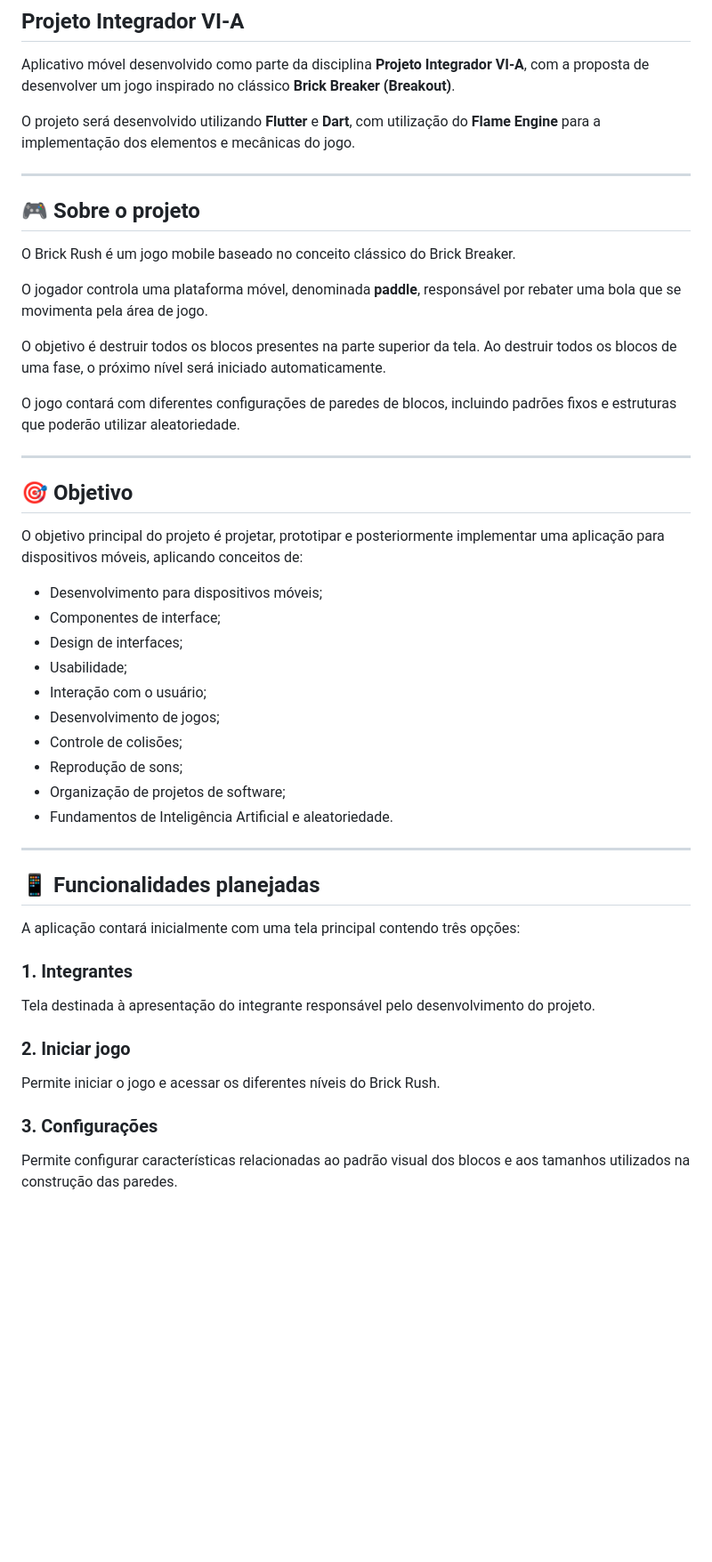
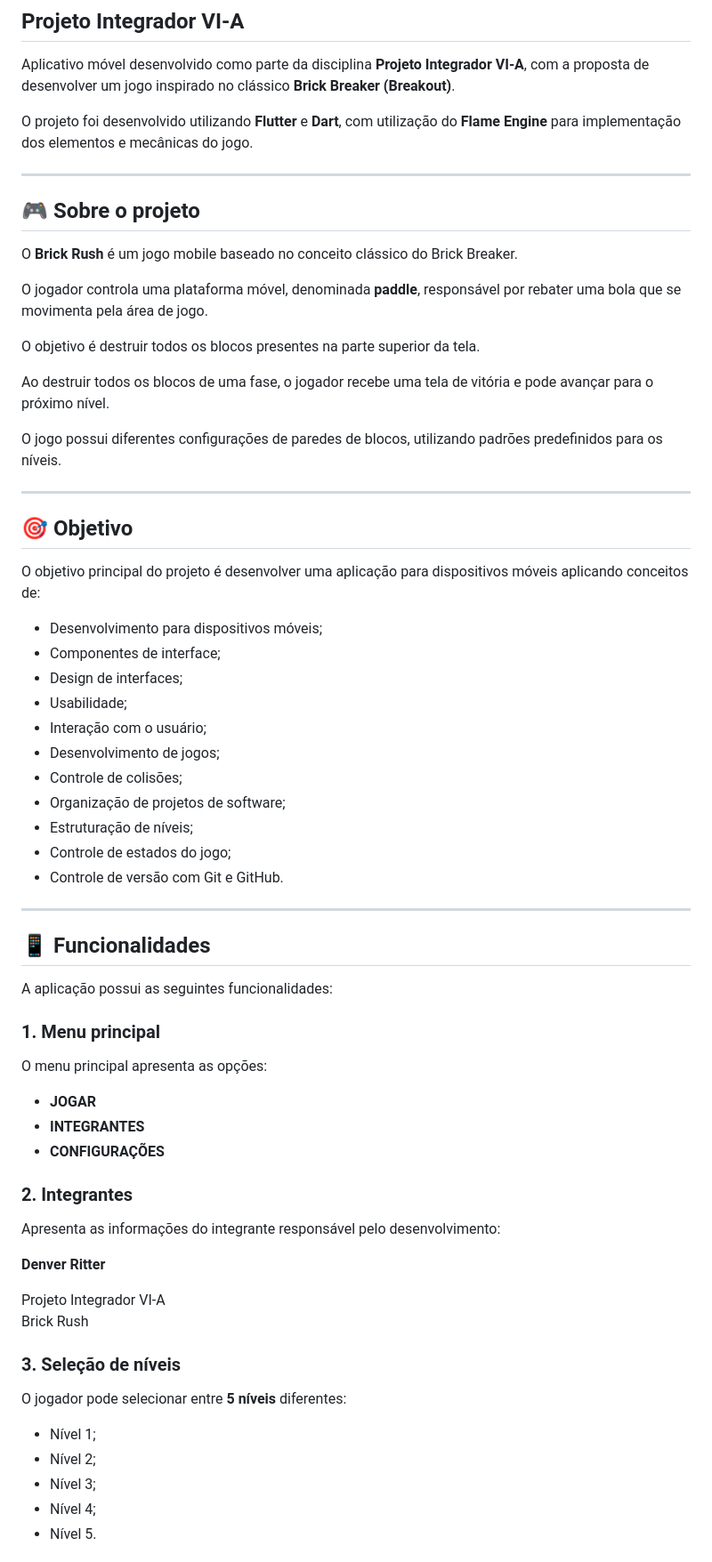
Before and after one commit to DenverRitter/brick-rush, a Markdown page: README.md, the part around one of its changes. Shown at 89% size. Rendered like a GitHub page; blank space fills up the shorter version.

```diff
--- a/README.md
+++ b/README.md
@@ -4,25 +4,27 @@
 
 Aplicativo móvel desenvolvido como parte da disciplina **Projeto Integrador VI-A**, com a proposta de desenvolver um jogo inspirado no clássico **Brick Breaker (Breakout)**.
 
-O projeto será desenvolvido utilizando **Flutter** e **Dart**, com utilização do **Flame Engine** para a implementação dos elementos e mecânicas do jogo.
+O projeto foi desenvolvido utilizando **Flutter** e **Dart**, com utilização do **Flame Engine** para implementação dos elementos e mecânicas do jogo.
 
 ---
 
 ## 🎮 Sobre o projeto
 
-O Brick Rush é um jogo mobile baseado no conceito clássico do Brick Breaker.
+O **Brick Rush** é um jogo mobile baseado no conceito clássico do Brick Breaker.
 
 O jogador controla uma plataforma móvel, denominada **paddle**, responsável por rebater uma bola que se movimenta pela área de jogo.
 
-O objetivo é destruir todos os blocos presentes na parte superior da tela. Ao destruir todos os blocos de uma fase, o próximo nível será iniciado automaticamente.
+O objetivo é destruir todos os blocos presentes na parte superior da tela.
 
-O jogo contará com diferentes configurações de paredes de blocos, incluindo padrões fixos e estruturas que poderão utilizar aleatoriedade.
+Ao destruir todos os blocos de uma fase, o jogador recebe uma tela de vitória e pode avançar para o próximo nível.
+
+O jogo possui diferentes configurações de paredes de blocos, utilizando padrões predefinidos para os níveis.
 
 ---
 
 ## 🎯 Objetivo
 
-O objetivo principal do projeto é projetar, prototipar e posteriormente implementar uma aplicação para dispositivos móveis, aplicando conceitos de:
+O objetivo principal do projeto é desenvolver uma aplicação para dispositivos móveis aplicando conceitos de:
 
 - Desenvolvimento para dispositivos móveis;
 - Componentes de interface;
@@ -31,24 +33,41 @@ O objetivo principal do projeto é projetar, prototipar e posteriormente impleme
 - Interação com o usuário;
 - Desenvolvimento de jogos;
 - Controle de colisões;
-- Reprodução de sons;
 - Organização de projetos de software;
-- Fundamentos de Inteligência Artificial e aleatoriedade.
+- Estruturação de níveis;
+- Controle de estados do jogo;
+- Controle de versão com Git e GitHub.
 
 ---
 
-## 📱 Funcionalidades planejadas
+## 📱 Funcionalidades
 
-A aplicação contará inicialmente com uma tela principal contendo três opções:
+A aplicação possui as seguintes funcionalidades:
 
-### 1. Integrantes
+### 1. Menu principal
 
-Tela destinada à apresentação do integrante responsável pelo desenvolvimento do projeto.
+O menu principal apresenta as opções:
 
-### 2. Iniciar jogo
+- **JOGAR**
+- **INTEGRANTES**
+- **CONFIGURAÇÕES**
 
-Permite iniciar o jogo e acessar os diferentes níveis do Brick Rush.
+### 2. Integrantes
 
-### 3. Configurações
+Apresenta as informações do integrante responsável pelo desenvolvimento:
 
-Permite configurar características relacionadas ao padrão visual dos blocos e aos tamanhos utilizados na construção das paredes.
+**Denver Ritter**
+
+Projeto Integrador VI-A
+Brick Rush
+
+### 3. Seleção de níveis
+
+O jogador pode selecionar entre **5 níveis** diferentes:
+
+- Nível 1;
+- Nível 2;
+- Nível 3;
+- Nível 4;
+- Nível 5.
+
```
Also changed, not shown: other parts of README.md (+110 -93 lines).
